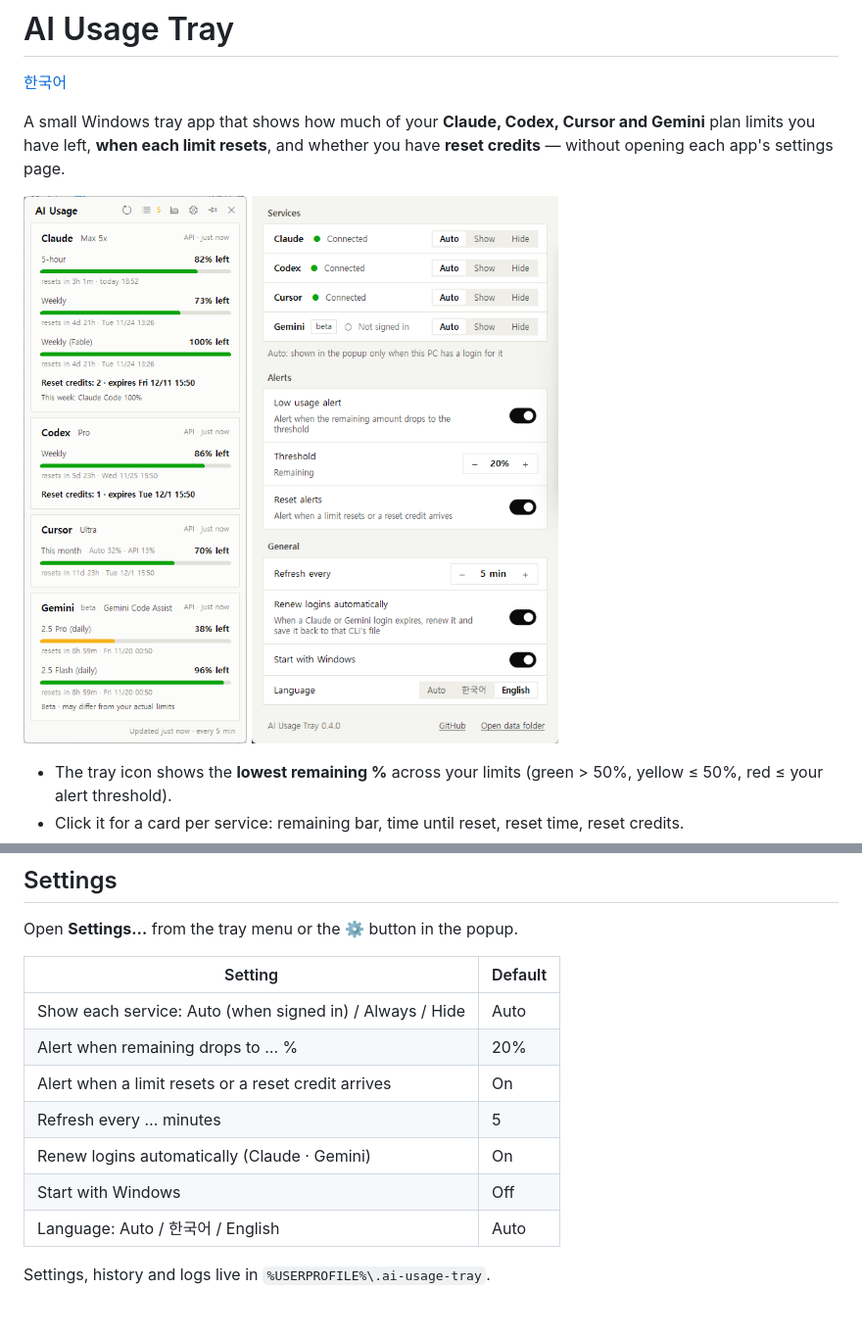
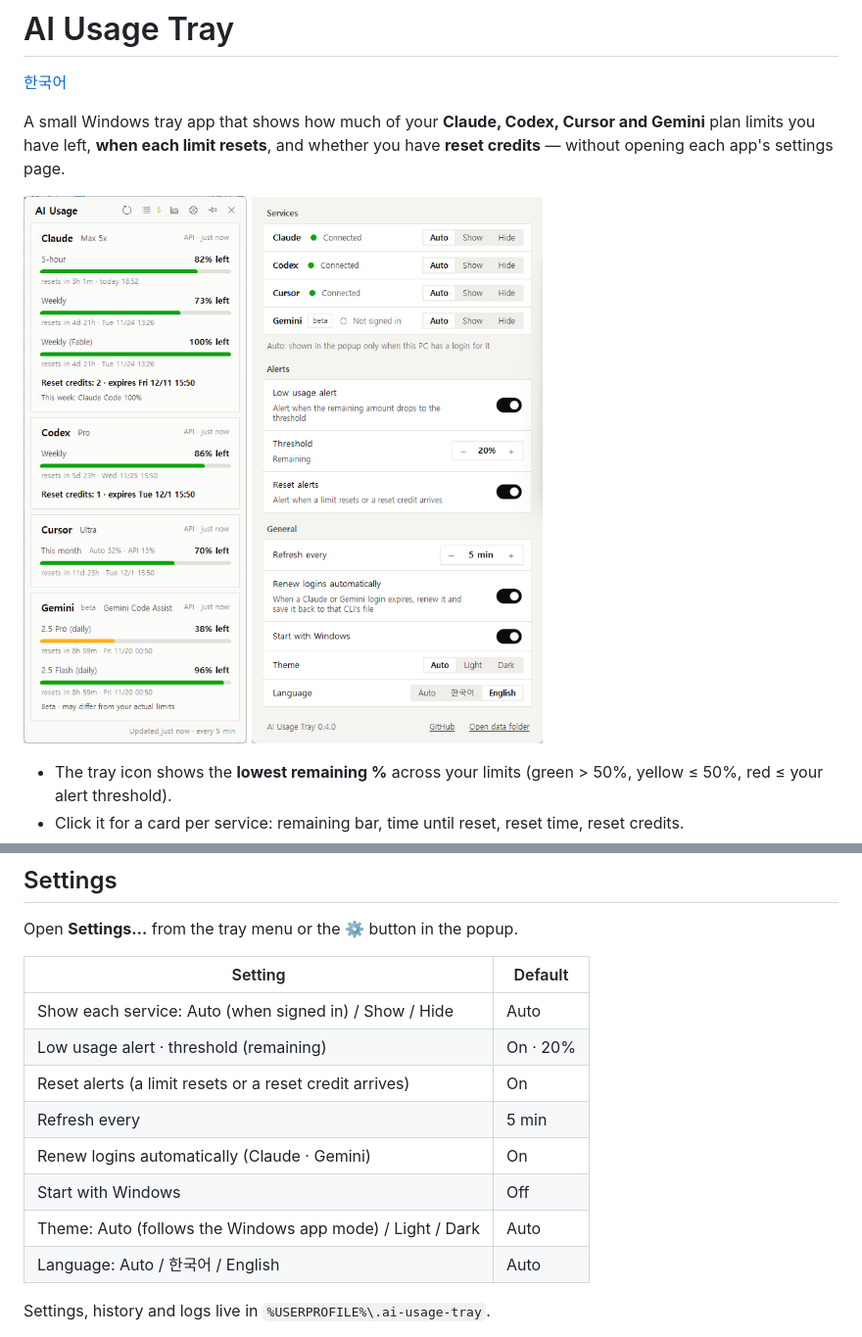
Before and after one commit to Langrits/agent-usage-tray, a Markdown page: README.md, 2 parts joined by grey strips. Shown at 98% size. Rendered like a GitHub page; pictures changed too: docs/settings.png; blank space fills up the shorter version.

```diff
--- a/README.md
+++ b/README.md
@@ -74,12 +74,13 @@ Open **Settings…** from the tray menu or the ⚙ button in the popup.
 
 | Setting | Default |
 |---|---|
-| Show each service: Auto (when signed in) / Always / Hide | Auto |
-| Alert when remaining drops to … % | 20% |
-| Alert when a limit resets or a reset credit arrives | On |
-| Refresh every … minutes | 5 |
+| Show each service: Auto (when signed in) / Show / Hide | Auto |
+| Low usage alert · threshold (remaining) | On · 20% |
+| Reset alerts (a limit resets or a reset credit arrives) | On |
+| Refresh every | 5 min |
 | Renew logins automatically (Claude · Gemini) | On |
 | Start with Windows | Off |
+| Theme: Auto (follows the Windows app mode) / Light / Dark | Auto |
 | Language: Auto / 한국어 / English | Auto |
 
 Settings, history and logs live in `%USERPROFILE%\.ai-usage-tray`.
```
Also changed, not shown: README.ko.md (+4 -3 lines), docs/settings.ko.png, 6 other files.
